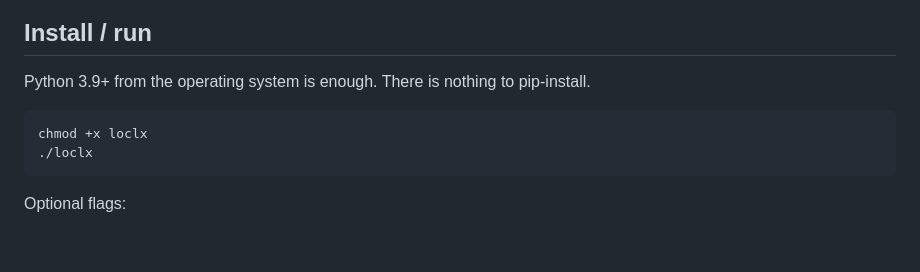
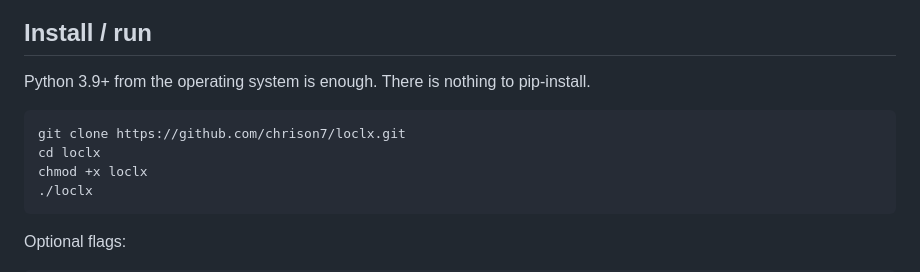
Before and after one commit to chrison7/loclx, a Markdown page: README.md, the part around the change. GitHub-like rendering; blank space fills up the shorter version.

Commit message:
docs: add git clone instructions to Install / run

````diff
--- a/README.md
+++ b/README.md
@@ -17,6 +17,8 @@ Precise coordinates are a different channel. They come from the browser Geolocat
 Python 3.9+ from the operating system is enough. There is nothing to pip-install.
 
 ```bash
+git clone https://github.com/chrison7/loclx.git
+cd loclx
 chmod +x loclx
 ./loclx
 ```
````
